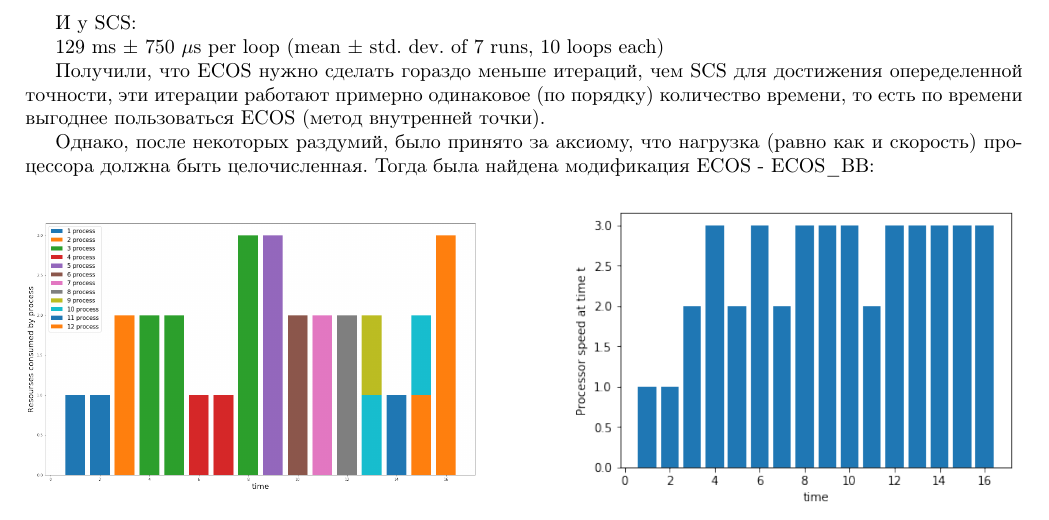
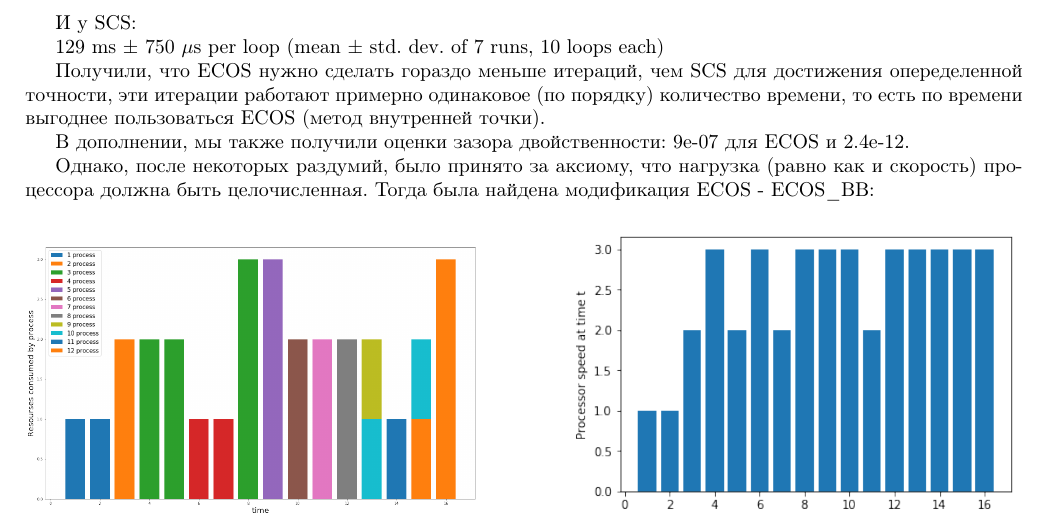
Before and after one commit to sepy97/minCPU, a LaTeX document (report.tex): part of page 3 of 4, cut so that both start at the same text. Compiled offline with pdfLaTeX.

Commit message:
add dual gap

```diff
--- a/report.tex
+++ b/report.tex
@@ -106,6 +106,8 @@ $\mathbf{y} \succeq \mathbf{W}$, где $y_j = \sum\limits_i X_{ij}$\\
 
 Получили, что ECOS нужно сделать гораздо меньше итераций, чем SCS для достижения опеределенной точности, эти итерации работают примерно одинаковое (по порядку) количество времени, то есть по времени выгоднее пользоваться ECOS (метод внутренней точки).
 
+В дополнении, мы также получили оценки зазора двойственности: 9e-07 для ECOS и 2.4e-12.
+
 Однако, после некоторых раздумий, было принято за аксиому, что нагрузка (равно как и скорость) процессора должна быть целочисленная. Тогда была найдена модификация ECOS - ECOS\_BB:
 
 
```
